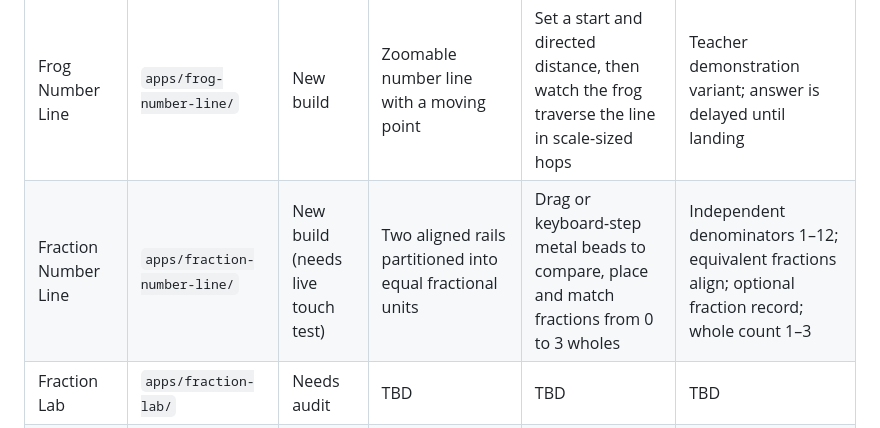
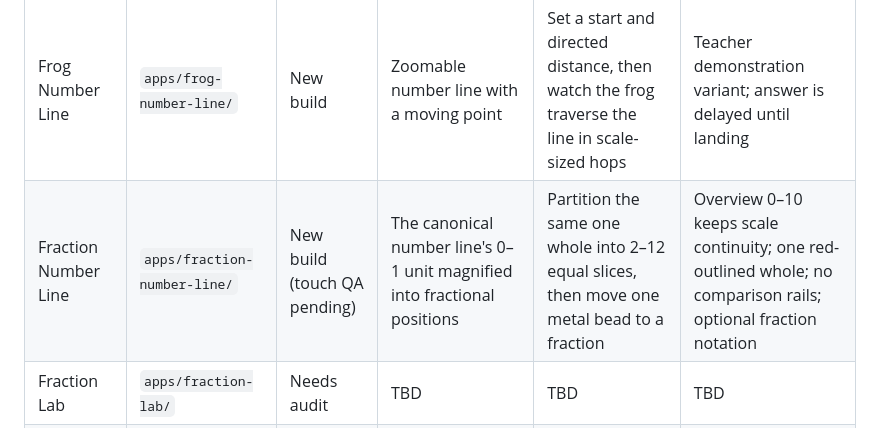
Before and after one commit to MrH-SWES/math-things, a Markdown page: docs/05_APP_CATALOG.md, the part around the change. GitHub-like rendering.

Commit message:
Correct fraction number line catalog: one focused 0-to-1 interval, not fraction comparison

```diff
--- a/docs/05_APP_CATALOG.md
+++ b/docs/05_APP_CATALOG.md
@@ -19,7 +19,7 @@ Use `harness/APP_AUDIT_TEMPLATE.md` to conduct each audit.
 | Number Line | `apps/number-line/` | Needs audit | TBD | TBD | TBD |
 | Zooming Number Line | `apps/zooming-number-line/` | Needs audit | TBD | TBD | TBD |
 | Frog Number Line | `apps/frog-number-line/` | New build | Zoomable number line with a moving point | Set a start and directed distance, then watch the frog traverse the line in scale-sized hops | Teacher demonstration variant; answer is delayed until landing |
-| Fraction Number Line | `apps/fraction-number-line/` | New build (needs live touch test) | Two aligned rails partitioned into equal fractional units | Drag or keyboard-step metal beads to compare, place and match fractions from 0 to 3 wholes | Independent denominators 1–12; equivalent fractions align; optional fraction record; whole count 1–3 |
+| Fraction Number Line | `apps/fraction-number-line/` | New build (touch QA pending) | The canonical number line's 0–1 unit magnified into fractional positions | Partition the same one whole into 2–12 equal slices, then move one metal bead to a fraction | Overview 0–10 keeps scale continuity; one red-outlined whole; no comparison rails; optional fraction notation |
 | Fraction Lab | `apps/fraction-lab/` | Needs audit | TBD | TBD | TBD |
 | Measure Bench | `apps/measure-bench/` | Needs audit | TBD | TBD | TBD |
 
```
